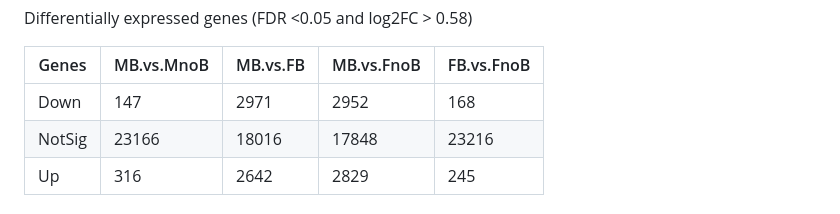
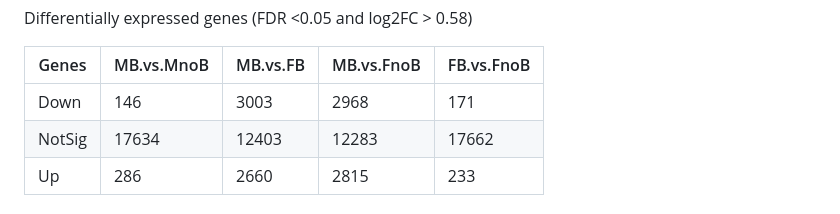
Before and after one commit to RossLab/B_viburni, a Markdown page: 7_B_differential_expression_for_manuscript.md, the part around the change. Drawn GitHub-style.

Commit message:
B diff expr manuscript

```diff
--- a/7_B_differential_expression_for_manuscript.md
+++ b/7_B_differential_expression_for_manuscript.md
@@ -40,9 +40,9 @@ Differentially expressed genes (FDR <0.05 and log2FC > 0.58)
 
 |Genes  |MB.vs.MnoB |MB.vs.FB |MB.vs.FnoB |FB.vs.FnoB|
 |-------|-----------|---------|-----------|----------|
-|Down   |       147 |    2971 |      2952 |       168|
-|NotSig |     23166 |   18016 |     17848 |     23216|
-|Up     |       316 |    2642 |      2829 |       245|
+|Down   |      146  |  3003   |   2968    |   171    |
+|NotSig |    17634  | 12403   |  12283    | 17662    |
+|Up     |      286  |  2660   |   2815    |   233    |
 
 ![](misc/B_DE_for_manuscript_vennDE_comps.jpg)
 ![](misc/B_DE_for_manuscript_vennDE_MBvsall.jpg)
```
Also changed, not shown: misc/B_DE_for_manuscript_vennDE_MBvsall.jpg (renamed from misc/B_DE_for_manuscript_vennDE_MBvsall.jpeg), misc/B_DE_for_manuscript_vennDE_comps.jpg (renamed from misc/B_DE_for_manuscript_vennDE_comps.jpeg).
